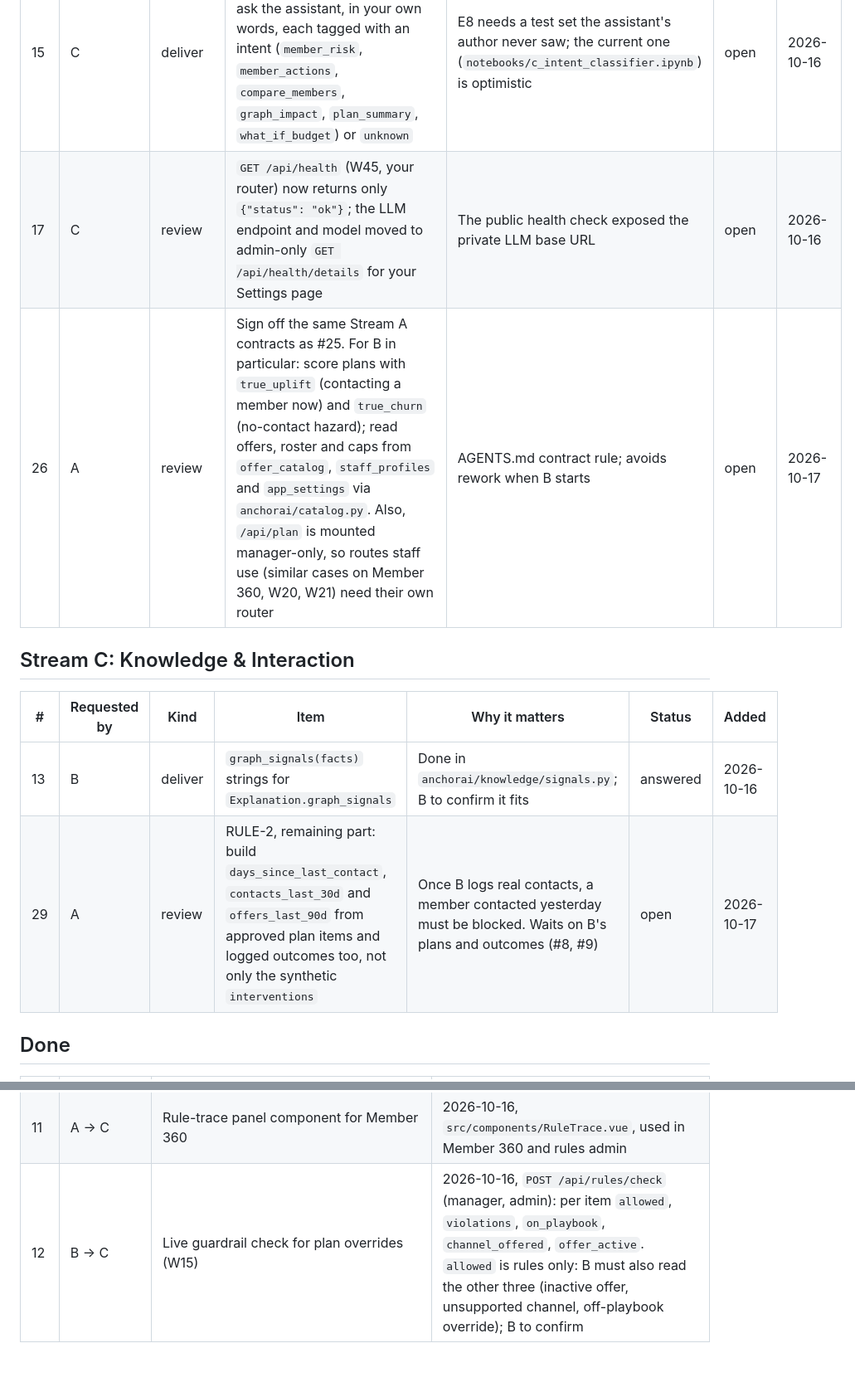
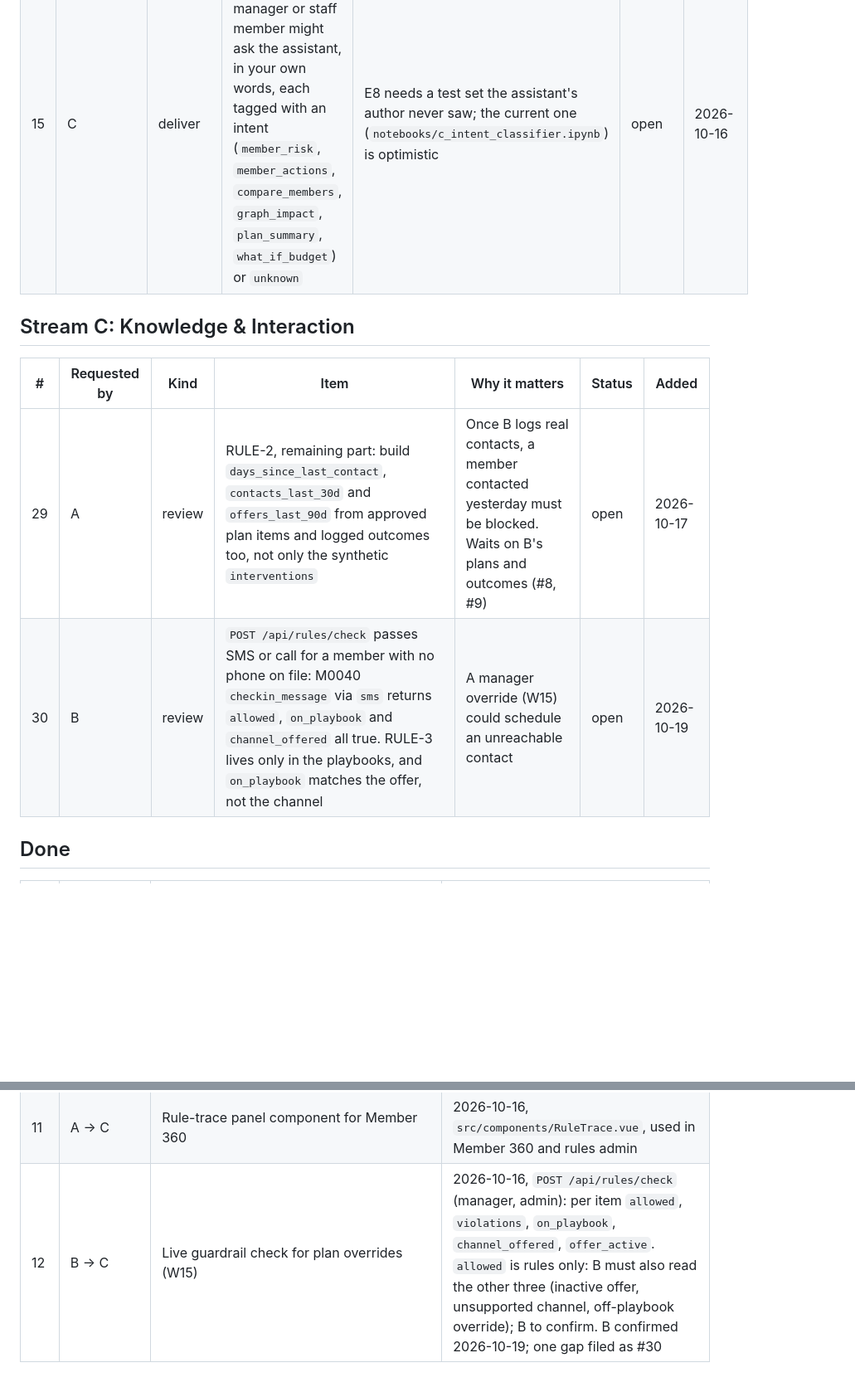
Before and after one commit to sgtaziz/IRS-PM-2026-08-17-ISFT-GRP-16-AnchorAI, a Markdown page: docs/HANDOFFS.md, 2 parts joined by grey strips. Shown at 83% size. Drawn GitHub-style; blank space fills up the shorter version.

Commit message:
docs: answer stream b handoffs

```diff
--- a/docs/HANDOFFS.md
+++ b/docs/HANDOFFS.md
@@ -30,15 +29,13 @@ What each stream needs from the others: blockers, reviews, decisions and promise
 | 8 | C | deliver | `demo` seed layer: one approved past week with assignments and logged outcomes | Dashboards, audit log and the assistant's plan questions are empty without it | open | 2026-10-16 |
 | 9 | C | deliver | `POST /api/plan` and `Explanation` | Assistant intents about plans (C4, W30) | open | 2026-10-16 |
 | 15 | C | deliver | Write ~10 questions a gym manager or staff member might ask the assistant, in your own words, each tagged with an intent (`member_risk`, `member_actions`, `compare_members`, `graph_impact`, `plan_summary`, `what_if_budget`) or `unknown` | E8 needs a test set the assistant's author never saw; the current one (`notebooks/c_intent_classifier.ipynb`) is optimistic | open | 2026-10-16 |
-| 17 | C | review | `GET /api/health` (W45, your router) now returns only `{"status": "ok"}`; the LLM endpoint and model moved to admin-only `GET /api/health/details` for your Settings page | The public health check exposed the private LLM base URL | open | 2026-10-16 |
-| 26 | A | review | Sign off the same Stream A contracts as #25. For B in particular: score plans with `true_uplift` (contacting a member now) and `true_churn` (no-contact hazard); read offers, roster and caps from `offer_catalog`, `staff_profiles` and `app_settings` via `anchorai/catalog.py`. Also, `/api/plan` is mounted manager-only, so routes staff use (similar cases on Member 360, W20, W21) need their own router | AGENTS.md contract rule; avoids rework when B starts | open | 2026-10-17 |
 
 ## Stream C: Knowledge & Interaction
 
 | # | Requested by | Kind | Item | Why it matters | Status | Added |
 |---|---|---|---|---|---|---|
-| 13 | B | deliver | `graph_signals(facts)` strings for `Explanation.graph_signals` | Done in `anchorai/knowledge/signals.py`; B to confirm it fits | answered | 2026-10-16 |
 | 29 | A | review | RULE-2, remaining part: build `days_since_last_contact`, `contacts_last_30d` and `offers_last_90d` from approved plan items and logged outcomes too, not only the synthetic `interventions` | Once B logs real contacts, a member contacted yesterday must be blocked. Waits on B's plans and outcomes (#8, #9) | open | 2026-10-17 |
+| 30 | B | review | `POST /api/rules/check` passes SMS or call for a member with no phone on file: M0040 `checkin_message` via `sms` returns `allowed`, `on_playbook` and `channel_offered` all true. RULE-3 lives only in the playbooks, and `on_playbook` matches the offer, not the channel | A manager override (W15) could schedule an unreachable contact | open | 2026-10-19 |
 
 ## Done
 
@@ -60,4 +61,4 @@ What each stream needs from the others: blockers, reviews, decisions and promise
 | 19 | A → C | KG reload and roster-name refresh now use the request's DB session; `tests/conftest.py` points the default engine at an empty throwaway DB so no test can read the real `app.db` | 2026-10-16 |
 | 10 | A → C | Reusable Cytoscape ego-graph component for Member 360 (W18) | 2026-10-16, `src/components/EgoGraph.vue`, used in Member 360 and the graph explorer |
 | 11 | A → C | Rule-trace panel component for Member 360 | 2026-10-16, `src/components/RuleTrace.vue`, used in Member 360 and rules admin |
-| 12 | B → C | Live guardrail check for plan overrides (W15) | 2026-10-16, `POST /api/rules/check` (manager, admin): per item `allowed`, `violations`, `on_playbook`, `channel_offered`, `offer_active`. `allowed` is rules only: B must also read the other three (inactive offer, unsupported channel, off-playbook override); B to confirm |
+| 12 | B → C | Live guardrail check for plan overrides (W15) | 2026-10-16, `POST /api/rules/check` (manager, admin): per item `allowed`, `violations`, `on_playbook`, `channel_offered`, `offer_active`. `allowed` is rules only: B must also read the other three (inactive offer, unsupported channel, off-playbook override); B to confirm. B confirmed 2026-10-19; one gap filed as #30 |
```
Also changed, not shown: other parts of docs/HANDOFFS.md (+4 -1 lines).
